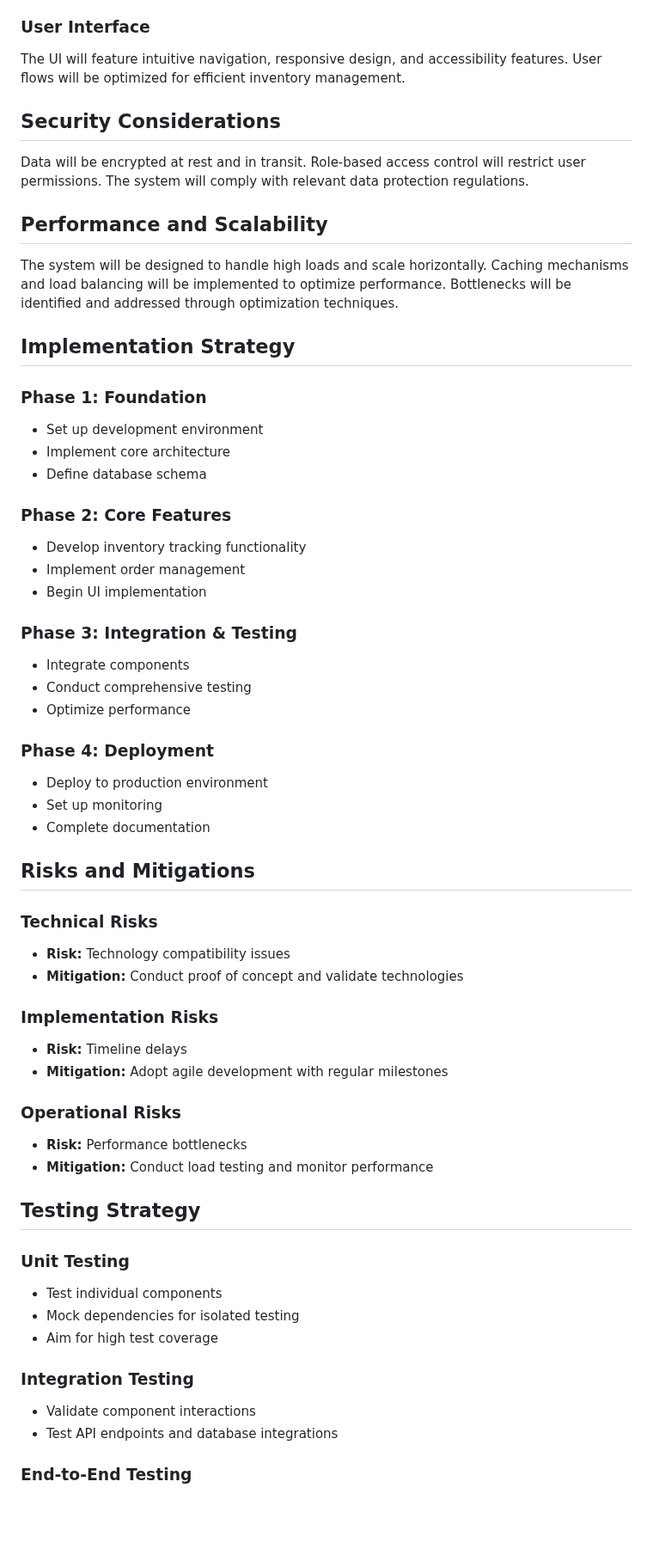
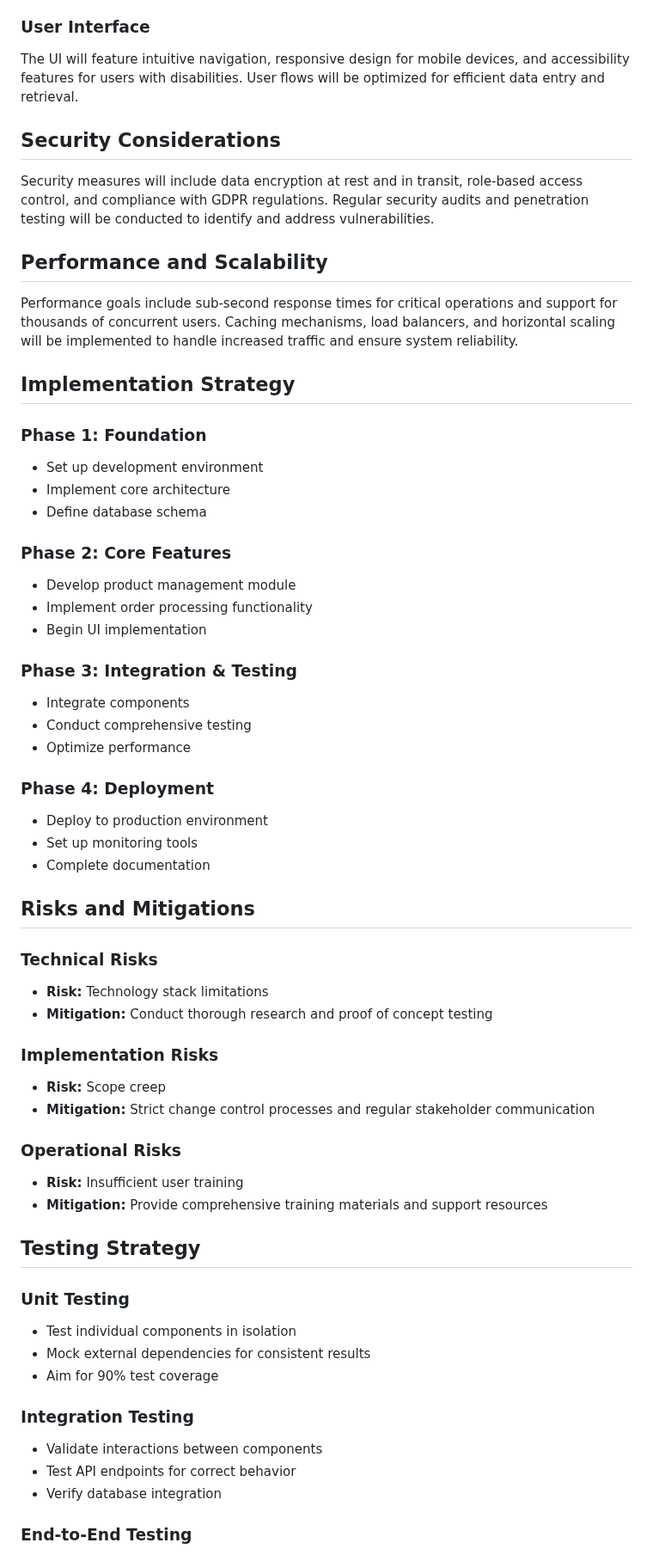
Before and after one commit to rahulramakrishnanprema/Deep-agent-automation, a Markdown page: docs/design/aep-design.md, the part around one of its changes. Shown at 86% size. Rendered like a GitHub page; blank space fills up the shorter version.

Commit message:
Update design doc for AEP

```diff
--- a/docs/design/aep-design.md
+++ b/docs/design/aep-design.md
@@ -46,12 +46,12 @@ REST endpoints will be used for communication between frontend and backend compo
 
 ### User Interface
-The UI will feature intuitive navigation, responsive design, and accessibility features. User flows will be optimized for efficient inventory management.
+The UI will feature intuitive navigation, responsive design for mobile devices, and accessibility features for users with disabilities. User flows will be optimized for efficient data entry and retrieval.
 
 ## Security Considerations
-Data will be encrypted at rest and in transit. Role-based access control will restrict user permissions. The system will comply with relevant data protection regulations.
+Security measures will include data encryption at rest and in transit, role-based access control, and compliance with GDPR regulations. Regular security audits and penetration testing will be conducted to identify and address vulnerabilities.
 
 ## Performance and Scalability
-The system will be designed to handle high loads and scale horizontally. Caching mechanisms and load balancing will be implemented to optimize performance. Bottlenecks will be identified and addressed through optimization techniques.
+Performance goals include sub-second response times for critical operations and support for thousands of concurrent users. Caching mechanisms, load balancers, and horizontal scaling will be implemented to handle increased traffic and ensure system reliability.
 
 ## Implementation Strategy
 
@@ -61,8 +61,8 @@ The system will be designed to handle high loads and scale horizontally. Caching
 - Define database schema
 
 ### Phase 2: Core Features
-- Develop inventory tracking functionality
-- Implement order management
+- Develop product management module
+- Implement order processing functionality
 - Begin UI implementation
 
 ### Phase 3: Integration & Testing
@@ -72,32 +72,33 @@ The system will be designed to handle high loads and scale horizontally. Caching
 
 ### Phase 4: Deployment
 - Deploy to production environment
-- Set up monitoring
+- Set up monitoring tools
 - Complete documentation
 
 ## Risks and Mitigations
 
 ### Technical Risks
-- **Risk:** Technology compatibility issues
-- **Mitigation:** Conduct proof of concept and validate technologies
+- **Risk:** Technology stack limitations
+- **Mitigation:** Conduct thorough research and proof of concept testing
 
 ### Implementation Risks
-- **Risk:** Timeline delays
-- **Mitigation:** Adopt agile development with regular milestones
+- **Risk:** Scope creep
+- **Mitigation:** Strict change control processes and regular stakeholder communication
 
 ### Operational Risks
-- **Risk:** Performance bottlenecks
-- **Mitigation:** Conduct load testing and monitor performance
+- **Risk:** Insufficient user training
+- **Mitigation:** Provide comprehensive training materials and support resources
 
 ## Testing Strategy
 
 ### Unit Testing
-- Test individual components
-- Mock dependencies for isolated testing
-- Aim for high test coverage
+- Test individual components in isolation
+- Mock external dependencies for consistent results
+- Aim for 90% test coverage
 
 ### Integration Testing
-- Validate component interactions
-- Test API endpoints and database integrations
+- Validate interactions between components
+- Test API endpoints for correct behavior
+- Verify database integration
 
 ### End-to-End Testing
```
Also changed, not shown: other parts of docs/design/aep-design.md (+33 -32 lines).
